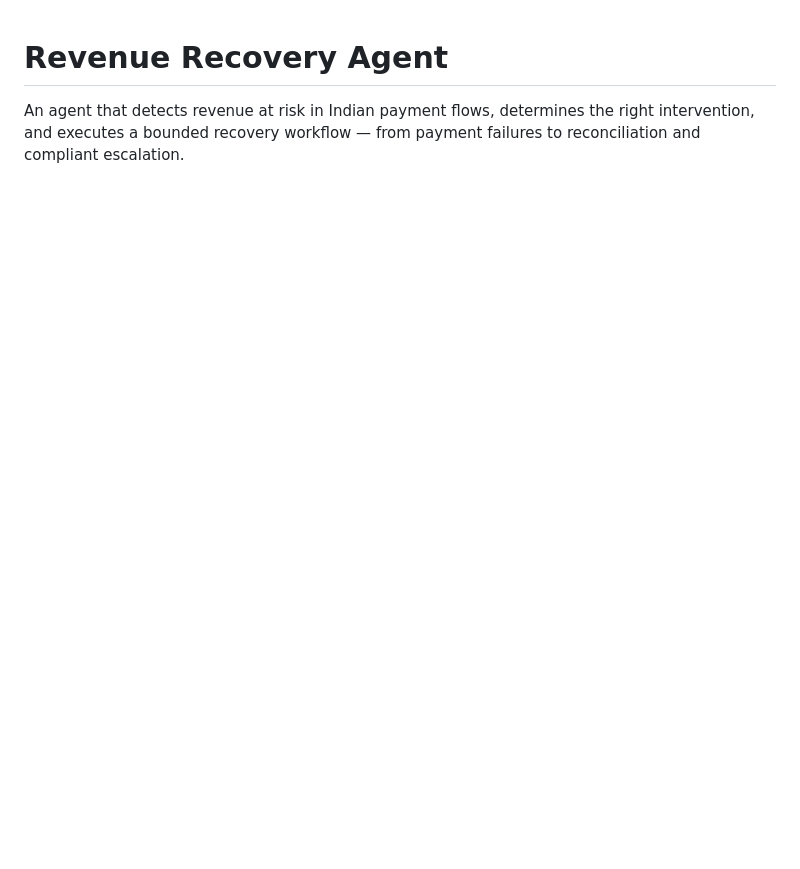
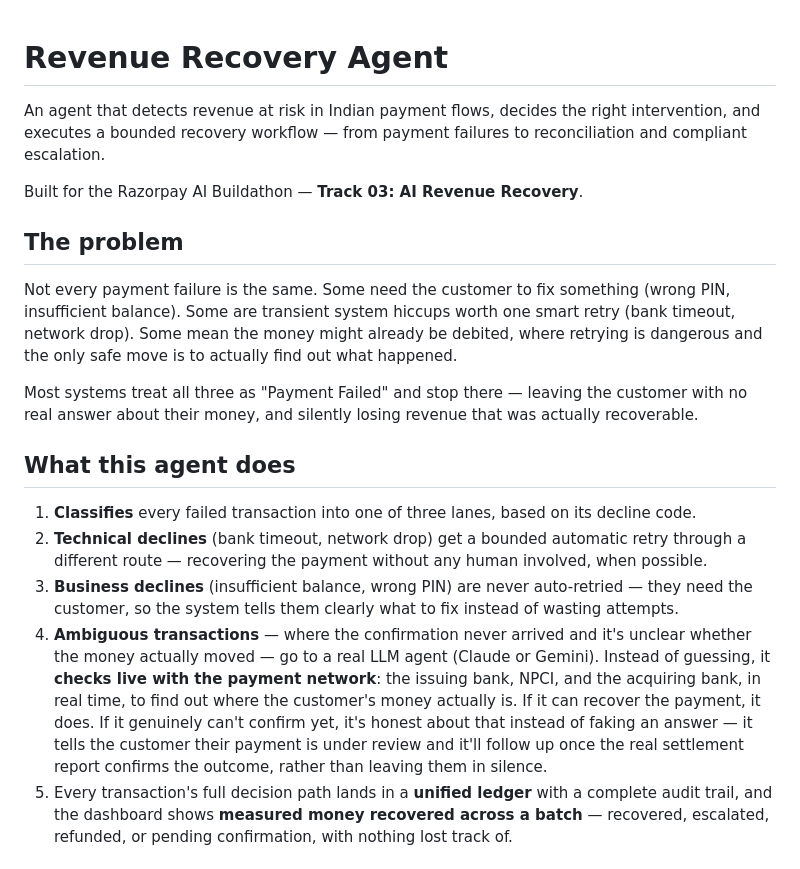
Before and after one commit to ay1841/revenue-recovery-agent, a Markdown page: README.md, the part around one of its changes. Drawn GitHub-style; blank space fills up the shorter version.

```diff
--- a/README.md
+++ b/README.md
@@ -1,5 +1,20 @@
 # Revenue Recovery Agent
 
-An agent that detects revenue at risk in Indian payment flows, determines the
-right intervention, and executes a bounded recovery workflow — from payment
-failures to reconciliation and compliant escalation.
+An agent that detects revenue at risk in Indian payment flows, decides the right intervention, and executes a bounded recovery workflow — from payment failures to reconciliation and compliant escalation.
+
+Built for the Razorpay AI Buildathon — **Track 03: AI Revenue Recovery**.
+
+## The problem
+
+Not every payment failure is the same. Some need the customer to fix something (wrong PIN, insufficient balance). Some are transient system hiccups worth one smart retry (bank timeout, network drop). Some mean the money might already be debited, where retrying is dangerous and the only safe move is to actually find out what happened.
+
+Most systems treat all three as "Payment Failed" and stop there — leaving the customer with no real answer about their money, and silently losing revenue that was actually recoverable.
+
+## What this agent does
+
+1. **Classifies** every failed transaction into one of three lanes, based on its decline code.
+2. **Technical declines** (bank timeout, network drop) get a bounded automatic retry through a different route — recovering the payment without any human involved, when possible.
+3. **Business declines** (insufficient balance, wrong PIN) are never auto-retried — they need the customer, so the system tells them clearly what to fix instead of wasting attempts.
+4. **Ambiguous transactions** — where the confirmation never arrived and it's unclear whether the money actually moved — go to a real LLM agent (Claude or Gemini). Instead of guessing, it **checks live with the payment network**: the issuing bank, NPCI, and the acquiring bank, in real time, to find out where the customer's money actually is. If it can recover the payment, it does. If it genuinely can't confirm yet, it's honest about that instead of faking an answer — it tells the customer their payment is under review and it'll follow up once the real settlement report confirms the outcome, rather than leaving them in silence.
+5. Every transaction's full decision path lands in a **unified ledger** with a complete audit trail, and the dashboard shows **measured money recovered across a batch** — recovered, escalated, refunded, or pending confirmation, with nothing lost track of.
+
```
Also changed, not shown: other parts of README.md (+59 -92 lines).
